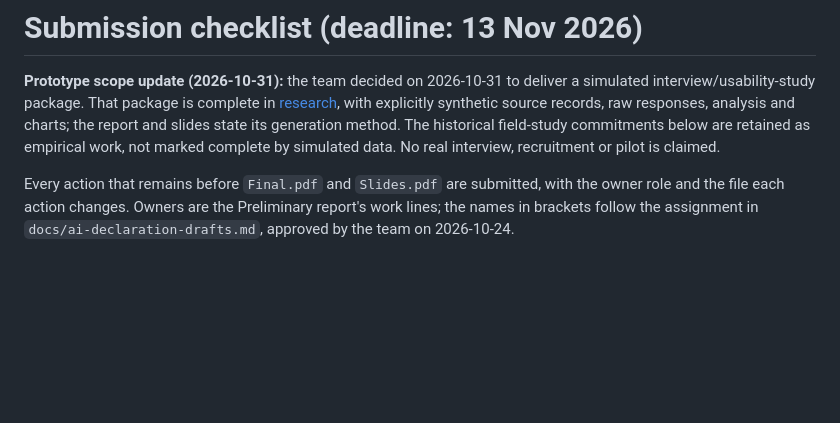
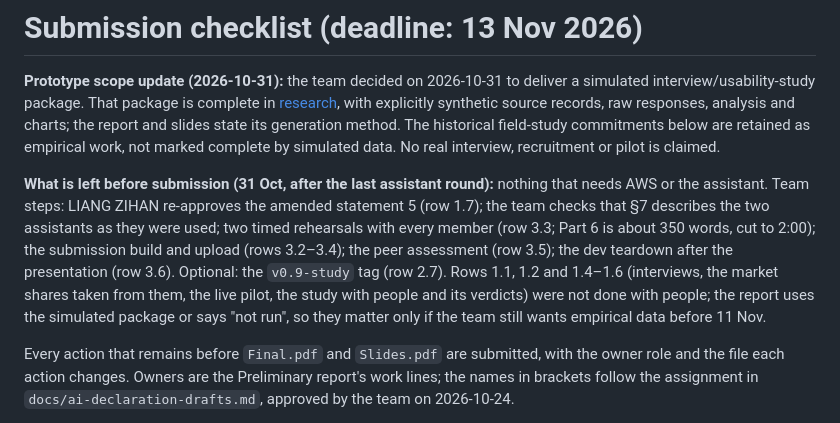
Before and after one commit to gengyuzccc-cell/Team18_CS5224_SeatRelay_Project_AY2627Sem1, a Markdown page: docs/SUBMISSION-CHECKLIST.md, the part around one of its changes. Drawn GitHub-style; blank space fills up the shorter version.

```diff
--- a/docs/SUBMISSION-CHECKLIST.md
+++ b/docs/SUBMISSION-CHECKLIST.md
@@ -5,6 +5,16 @@ interview/usability-study package. That package is complete in [research](resear
 explicitly synthetic source records, raw responses, analysis and charts; the report and slides
 state its generation method. The historical field-study commitments below are retained as empirical
 work, not marked complete by simulated data. No real interview, recruitment or pilot is claimed.
+
+**What is left before submission (31 Oct, after the last assistant round):** nothing that needs AWS or
+the assistant. Team steps: LIANG ZIHAN re-approves the amended statement 5 (row 1.7); the team checks
+that §7 describes the two assistants as they were used; two timed rehearsals with every member (row
+3.3; Part 6 is about 350 words, cut to 2:00); the submission build and upload (rows 3.2–3.4); the peer
+assessment (row 3.5); the dev teardown after the presentation (row 3.6). Optional: the `v0.9-study`
+tag (row 2.7). Rows 1.1, 1.2 and 1.4–1.6 (interviews, the market shares taken from them, the live
+pilot, the study with people and its verdicts) were not done with people; the report uses the
+simulated package or says "not run", so they matter only if the team still wants empirical data
+before 11 Nov.
 
 Every action that remains before `Final.pdf` and `Slides.pdf` are submitted, with the owner role and the
 file each action changes. Owners are the Preliminary report's work lines; the names in brackets follow
```
Also changed, not shown: other parts of docs/SUBMISSION-CHECKLIST.md (+1 -1 lines), README.md (+1 -1 lines), docs/ai-declaration-drafts.md (+4 -0 lines).
